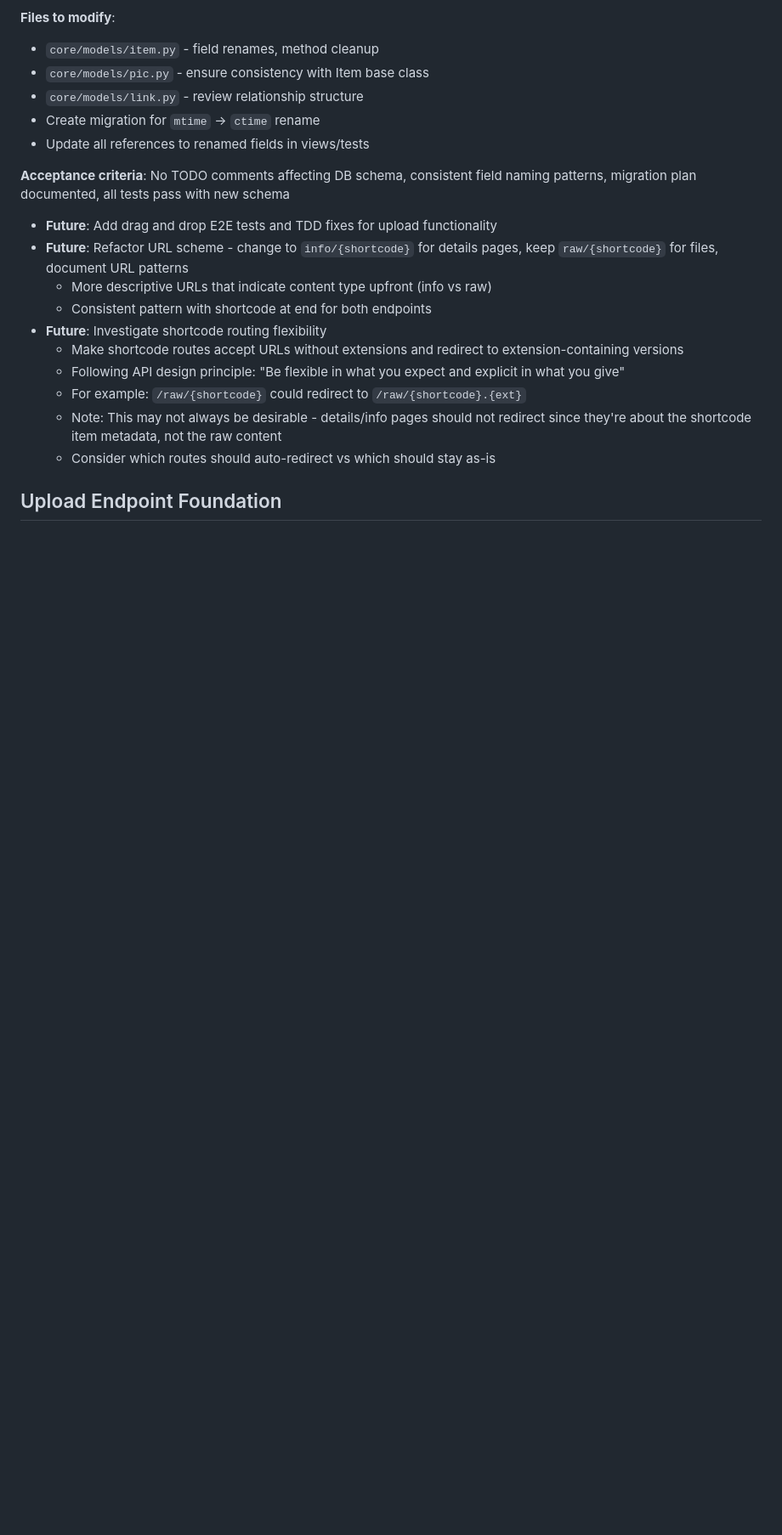
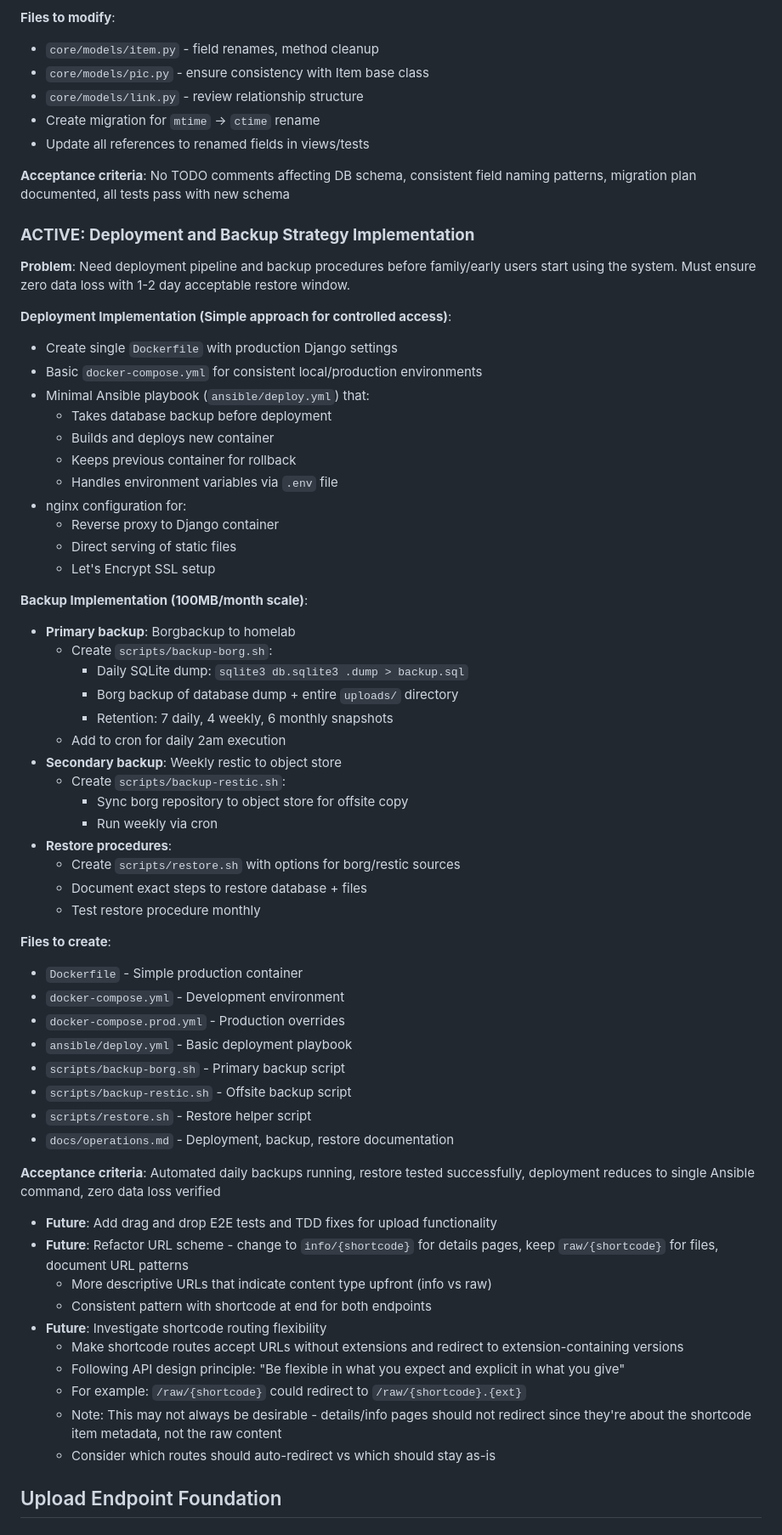
Before and after one commit to marcus-grant/depo, a Markdown page: TODO.md, the part around the change. Shown at 85% size. Drawn GitHub-style; blank space fills up the shorter version.

Commit message:
Pln: Add three active MVP tasks to TODO.md
- View architecture refactoring for maintainability
- Database schema finalization before production
- Deployment and backup strategy implementation
- Each task includes specific implementation details and acceptance criteria

```diff
--- a/TODO.md
+++ b/TODO.md
@@ -48,6 +48,51 @@
 - Update all references to renamed fields in views/tests
 
 **Acceptance criteria**: No TODO comments affecting DB schema, consistent field naming patterns, migration plan documented, all tests pass with new schema
+
+### **ACTIVE: Deployment and Backup Strategy Implementation**
+
+**Problem**: Need deployment pipeline and backup procedures before family/early users start using the system. Must ensure zero data loss with 1-2 day acceptable restore window.
+
+**Deployment Implementation (Simple approach for controlled access)**:
+- Create single `Dockerfile` with production Django settings
+- Basic `docker-compose.yml` for consistent local/production environments
+- Minimal Ansible playbook (`ansible/deploy.yml`) that:
+  - Takes database backup before deployment
+  - Builds and deploys new container
+  - Keeps previous container for rollback
+  - Handles environment variables via `.env` file
+- nginx configuration for:
+  - Reverse proxy to Django container
+  - Direct serving of static files
+  - Let's Encrypt SSL setup
+
+**Backup Implementation (100MB/month scale)**:
+- **Primary backup**: Borgbackup to homelab
+  - Create `scripts/backup-borg.sh`:
+    - Daily SQLite dump: `sqlite3 db.sqlite3 .dump > backup.sql`
+    - Borg backup of database dump + entire `uploads/` directory
+    - Retention: 7 daily, 4 weekly, 6 monthly snapshots
+  - Add to cron for daily 2am execution
+- **Secondary backup**: Weekly restic to object store
+  - Create `scripts/backup-restic.sh`:
+    - Sync borg repository to object store for offsite copy
+    - Run weekly via cron
+- **Restore procedures**:
+  - Create `scripts/restore.sh` with options for borg/restic sources
+  - Document exact steps to restore database + files
+  - Test restore procedure monthly
+
+**Files to create**:
+- `Dockerfile` - Simple production container
+- `docker-compose.yml` - Development environment
+- `docker-compose.prod.yml` - Production overrides
+- `ansible/deploy.yml` - Basic deployment playbook
+- `scripts/backup-borg.sh` - Primary backup script
+- `scripts/backup-restic.sh` - Offsite backup script
+- `scripts/restore.sh` - Restore helper script
+- `docs/operations.md` - Deployment, backup, restore documentation
+
+**Acceptance criteria**: Automated daily backups running, restore tested successfully, deployment reduces to single Ansible command, zero data loss verified
 
 - **Future**: Add drag and drop E2E tests and TDD fixes for upload
   functionality
```
